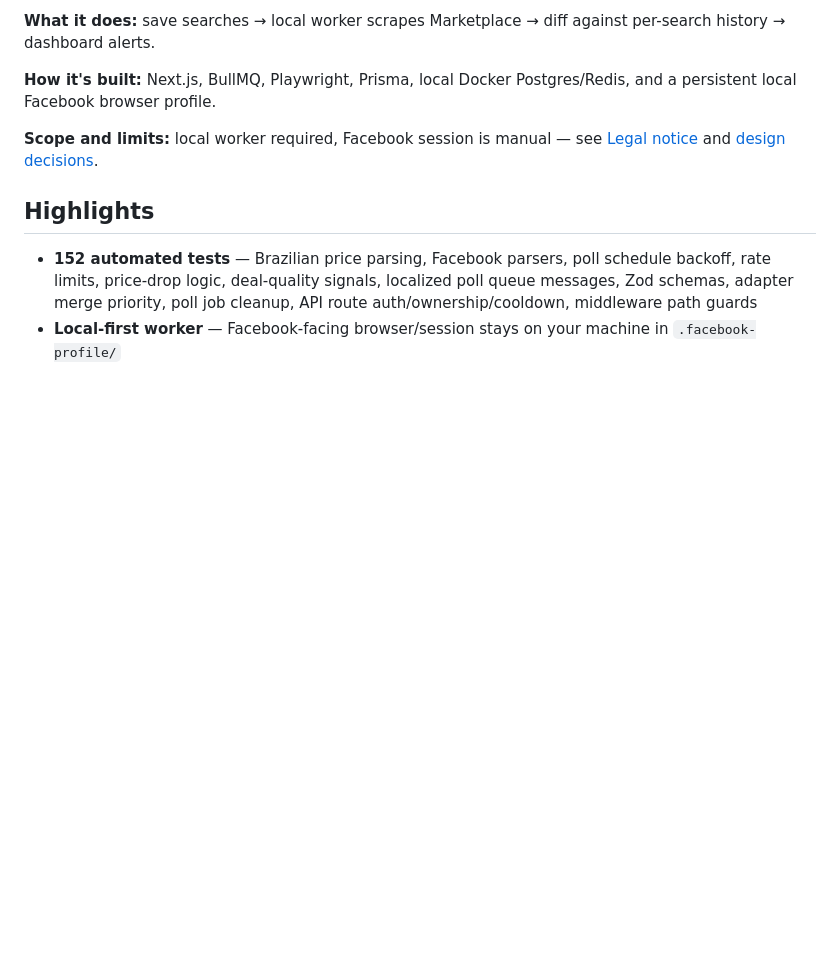
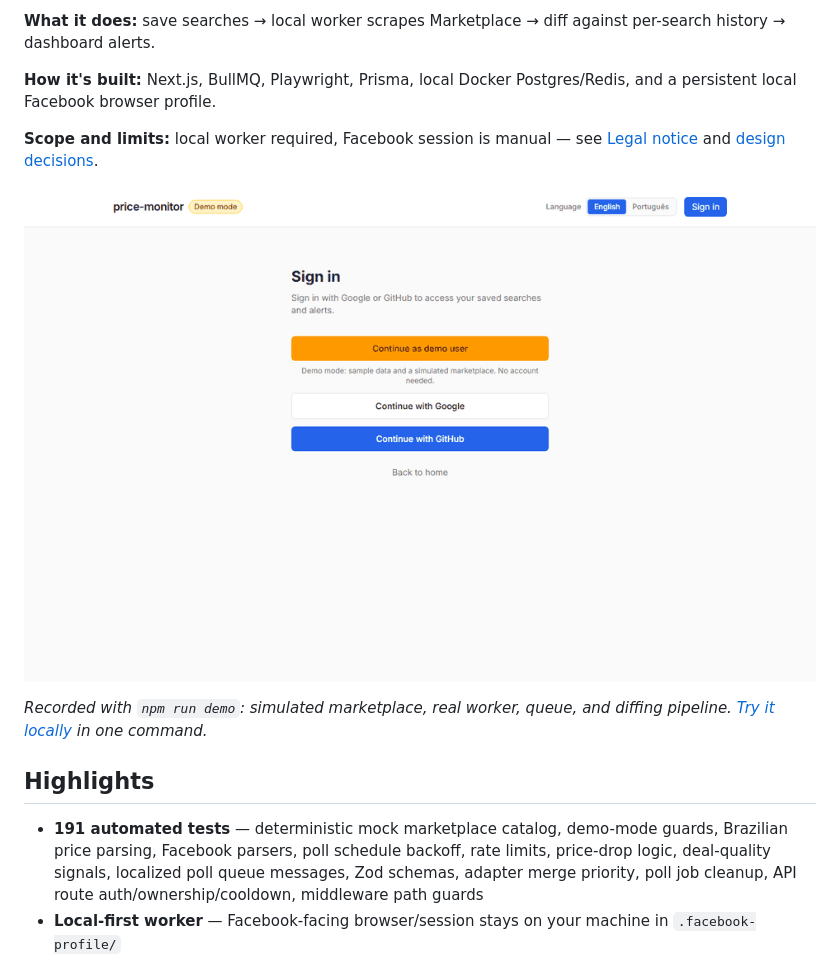
Before and after one commit to hudsonferraz/price-monitor, a Markdown page: README.md, the part around the change. GitHub-like rendering; pictures changed too: docs/images/demo.gif (added); blank space fills up the shorter version.

Commit message:
docs: add demo GIF to README
Record the demo-mode flow (demo sign-in, seeded price drops and deal
signals, creating a search, two polls) and show it near the top of the
README. Also update the test count to 191.

Co-Authored-By: Claude Opus 5.5 <noreply@anthropic.com>

```diff
--- a/README.md
+++ b/README.md
@@ -15,9 +15,13 @@ This is a **personal, educational, and portfolio project** for exploring scrapin
 
 **Scope and limits:** local worker required, Facebook session is manual — see [Legal notice](#legal-notice) and [design decisions](docs/design-decisions.md).
 
+![Demo: sign in as the demo user, review price drops and deal signals, create a search, and poll it twice](docs/images/demo.gif)
+
+*Recorded with `npm run demo`: simulated marketplace, real worker, queue, and diffing pipeline. [Try it locally](#try-the-demo-no-facebook-needed) in one command.*
+
 ## Highlights
 
-- **152 automated tests** — Brazilian price parsing, Facebook parsers, poll schedule backoff, rate limits, price-drop logic, deal-quality signals, localized poll queue messages, Zod schemas, adapter merge priority, poll job cleanup, API route auth/ownership/cooldown, middleware path guards
+- **191 automated tests** — deterministic mock marketplace catalog, demo-mode guards, Brazilian price parsing, Facebook parsers, poll schedule backoff, rate limits, price-drop logic, deal-quality signals, localized poll queue messages, Zod schemas, adapter merge priority, poll job cleanup, API route auth/ownership/cooldown, middleware path guards
 - **Local-first worker** — Facebook-facing browser/session stays on your machine in `.facebook-profile/`
 - **Worker heartbeat dashboard** — online/stale/offline state, Facebook session mode, latest successful scrape, and latest failure type
 - **Resilient Facebook scraping** — GraphQL interception + embedded JSON + DOM fallback with unified merge
```
